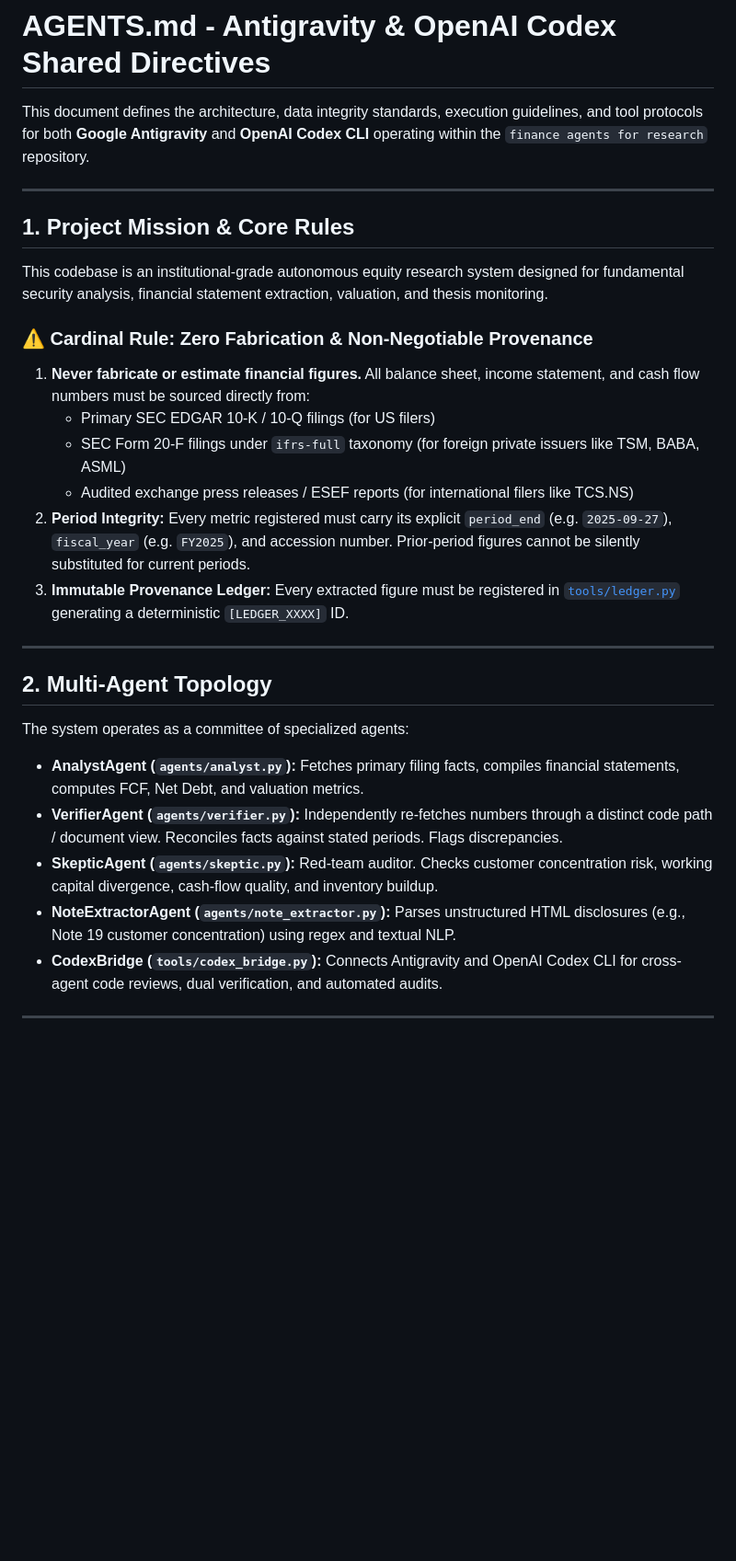
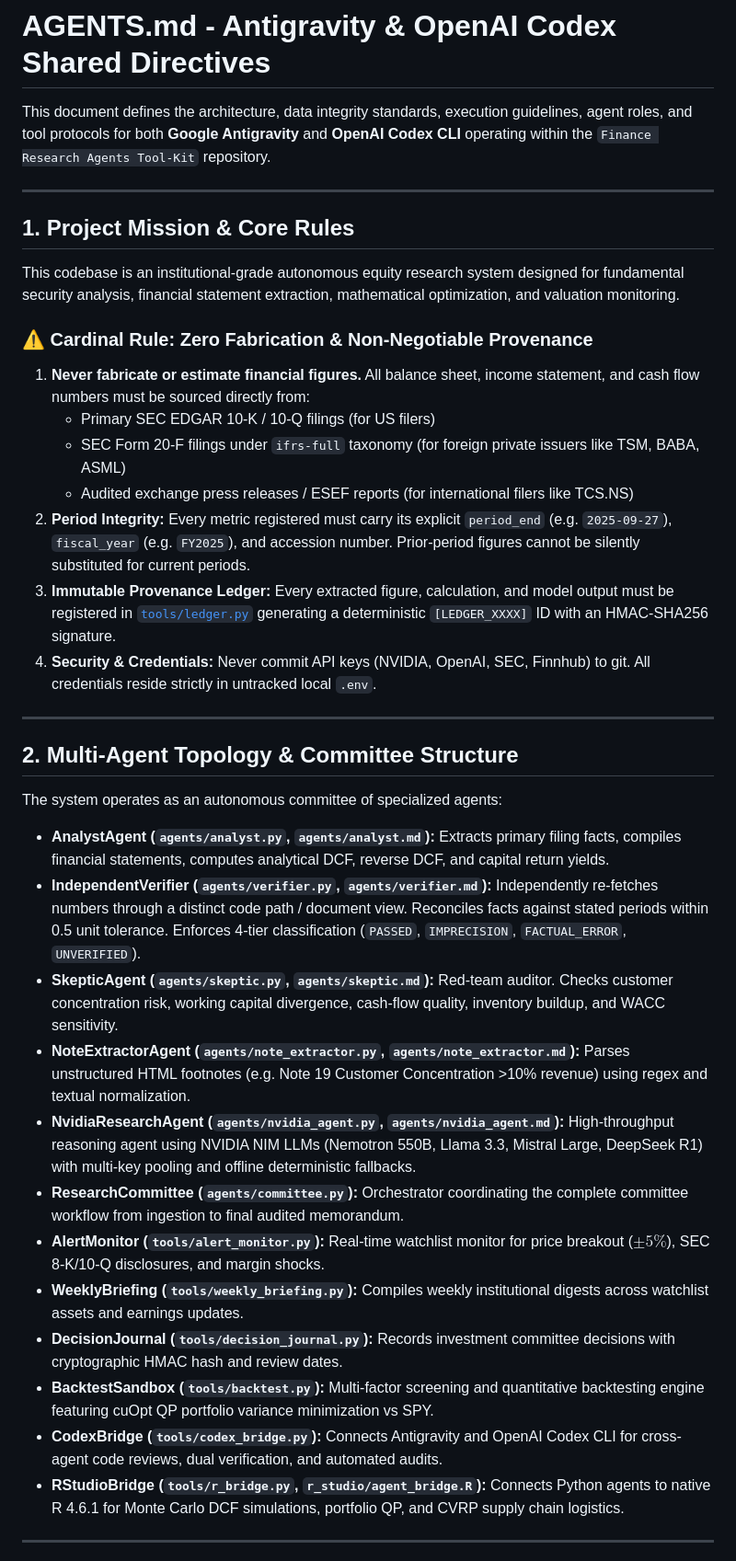
Before and after one commit to meetbansal3000/Finance-research-agents-tool-kit, a Markdown page: AGENTS.md, the part around one of its changes. Shown at 92% size. GitHub-like rendering; blank space fills up the shorter version.

```diff
--- a/AGENTS.md
+++ b/AGENTS.md
@@ -1,11 +1,11 @@
 # AGENTS.md - Antigravity & OpenAI Codex Shared Directives
 
-This document defines the architecture, data integrity standards, execution guidelines, and tool protocols for both **Google Antigravity** and **OpenAI Codex CLI** operating within the `finance agents for research` repository.
+This document defines the architecture, data integrity standards, execution guidelines, agent roles, and tool protocols for both **Google Antigravity** and **OpenAI Codex CLI** operating within the `Finance Research Agents Tool-Kit` repository.
 
 ---
 
 ## 1. Project Mission & Core Rules
-This codebase is an institutional-grade autonomous equity research system designed for fundamental security analysis, financial statement extraction, valuation, and thesis monitoring.
+This codebase is an institutional-grade autonomous equity research system designed for fundamental security analysis, financial statement extraction, mathematical optimization, and valuation monitoring.
 
 ### ⚠️ Cardinal Rule: Zero Fabrication & Non-Negotiable Provenance
 1. **Never fabricate or estimate financial figures.** All balance sheet, income statement, and cash flow numbers must be sourced directly from:
@@ -13,17 +13,25 @@ This codebase is an institutional-grade autonomous equity research system design
    - SEC Form 20-F filings under `ifrs-full` taxonomy (for foreign private issuers like TSM, BABA, ASML)
    - Audited exchange press releases / ESEF reports (for international filers like TCS.NS)
 2. **Period Integrity:** Every metric registered must carry its explicit `period_end` (e.g. `2025-09-27`), `fiscal_year` (e.g. `FY2025`), and accession number. Prior-period figures cannot be silently substituted for current periods.
-3. **Immutable Provenance Ledger:** Every extracted figure must be registered in [`tools/ledger.py`](tools/ledger.py) generating a deterministic `[LEDGER_XXXX]` ID.
+3. **Immutable Provenance Ledger:** Every extracted figure, calculation, and model output must be registered in [`tools/ledger.py`](tools/ledger.py) generating a deterministic `[LEDGER_XXXX]` ID with an HMAC-SHA256 signature.
+4. **Security & Credentials:** Never commit API keys (NVIDIA, OpenAI, SEC, Finnhub) to git. All credentials reside strictly in untracked local `.env`.
 
 ---
 
-## 2. Multi-Agent Topology
-The system operates as a committee of specialized agents:
-- **AnalystAgent (`agents/analyst.py`):** Fetches primary filing facts, compiles financial statements, computes FCF, Net Debt, and valuation metrics.
-- **VerifierAgent (`agents/verifier.py`):** Independently re-fetches numbers through a distinct code path / document view. Reconciles facts against stated periods. Flags discrepancies.
-- **SkepticAgent (`agents/skeptic.py`):** Red-team auditor. Checks customer concentration risk, working capital divergence, cash-flow quality, and inventory buildup.
-- **NoteExtractorAgent (`agents/note_extractor.py`):** Parses unstructured HTML disclosures (e.g., Note 19 customer concentration) using regex and textual NLP.
+## 2. Multi-Agent Topology & Committee Structure
+The system operates as an autonomous committee of specialized agents:
+- **AnalystAgent (`agents/analyst.py`, `agents/analyst.md`):** Extracts primary filing facts, compiles financial statements, computes analytical DCF, reverse DCF, and capital return yields.
+- **IndependentVerifier (`agents/verifier.py`, `agents/verifier.md`):** Independently re-fetches numbers through a distinct code path / document view. Reconciles facts against stated periods within 0.5 unit tolerance. Enforces 4-tier classification (`PASSED`, `IMPRECISION`, `FACTUAL_ERROR`, `UNVERIFIED`).
+- **SkepticAgent (`agents/skeptic.py`, `agents/skeptic.md`):** Red-team auditor. Checks customer concentration risk, working capital divergence, cash-flow quality, inventory buildup, and WACC sensitivity.
+- **NoteExtractorAgent (`agents/note_extractor.py`, `agents/note_extractor.md`):** Parses unstructured HTML footnotes (e.g. Note 19 Customer Concentration >10% revenue) using regex and textual normalization.
+- **NvidiaResearchAgent (`agents/nvidia_agent.py`, `agents/nvidia_agent.md`):** High-throughput reasoning agent using NVIDIA NIM LLMs (Nemotron 550B, Llama 3.3, Mistral Large, DeepSeek R1) with multi-key pooling and offline deterministic fallbacks.
+- **ResearchCommittee (`agents/committee.py`):** Orchestrator coordinating the complete committee workflow from ingestion to final audited memorandum.
+- **AlertMonitor (`tools/alert_monitor.py`):** Real-time watchlist monitor for price breakout ($\pm 5\%$), SEC 8-K/10-Q disclosures, and margin shocks.
+- **WeeklyBriefing (`tools/weekly_briefing.py`):** Compiles weekly institutional digests across watchlist assets and earnings updates.
+- **DecisionJournal (`tools/decision_journal.py`):** Records investment committee decisions with cryptographic HMAC hash and review dates.
+- **BacktestSandbox (`tools/backtest.py`):** Multi-factor screening and quantitative backtesting engine featuring cuOpt QP portfolio variance minimization vs SPY.
 - **CodexBridge (`tools/codex_bridge.py`):** Connects Antigravity and OpenAI Codex CLI for cross-agent code reviews, dual verification, and automated audits.
+- **RStudioBridge (`tools/r_bridge.py`, `r_studio/agent_bridge.R`):** Connects Python agents to native R 4.6.1 for Monte Carlo DCF simulations, portfolio QP, and CVRP supply chain logistics.
 
 ---
 
```
Also changed, not shown: other parts of AGENTS.md (+26 -9 lines), agents/note_extractor.md (added, +10 -0 lines), agents/nvidia_agent.md (added, +17 -0 lines).
